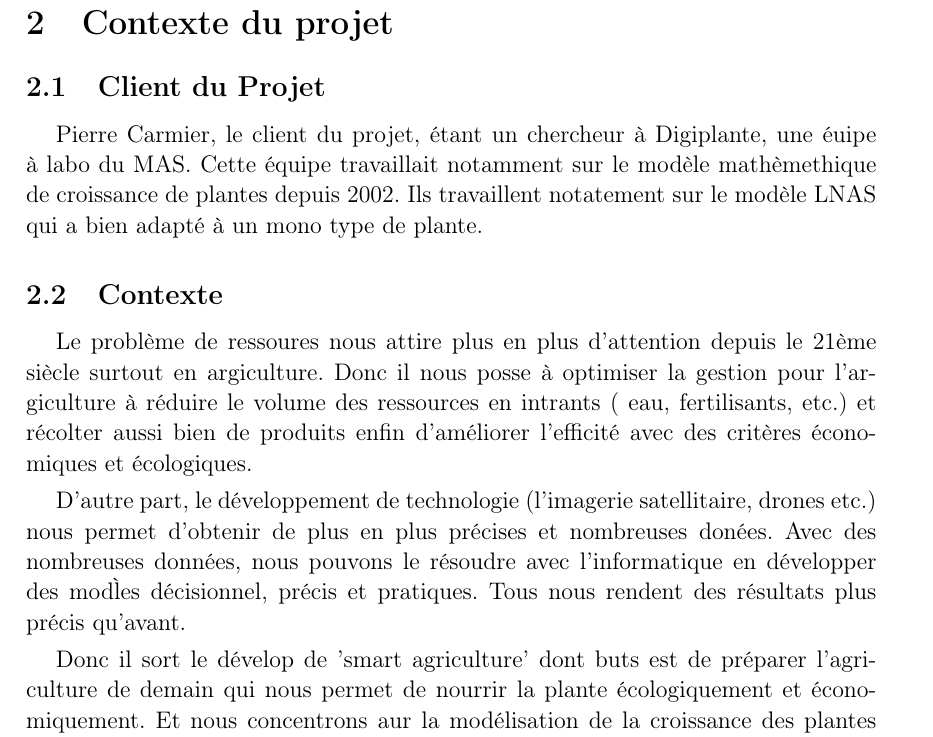
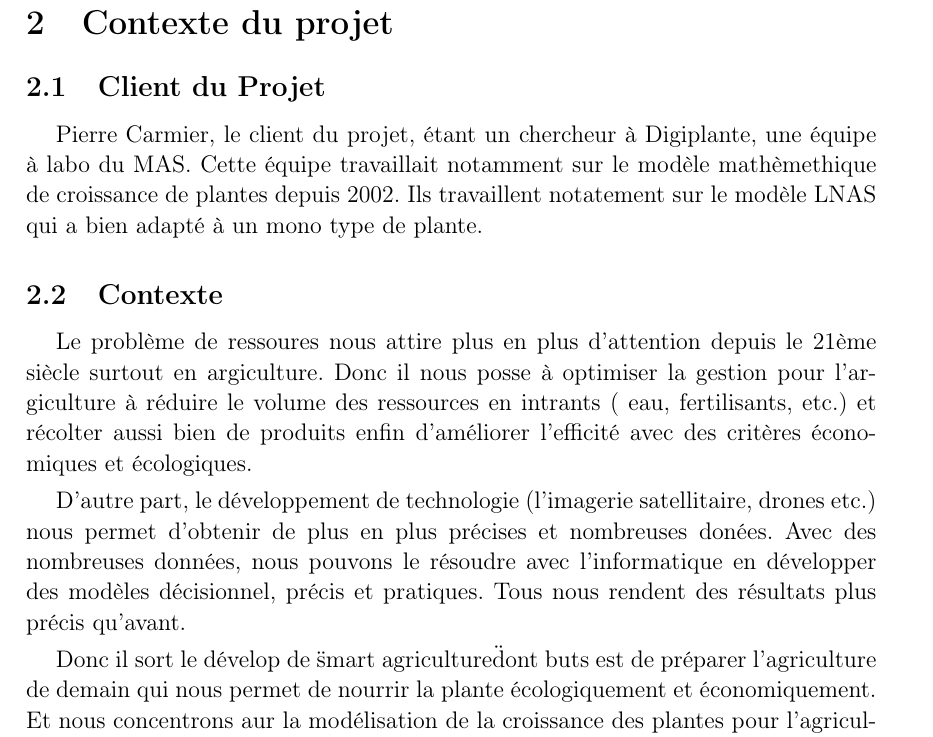
Before and after one commit to jdewasseige/projet-sbt11, a LaTeX document (sbt11-docu.tex, which reads src/contexte.tex): part of page 2 of 4, cut so that both start at the same text. Compiled offline with pdfLaTeX.

Commit message:
fix typo contexte

```diff
--- a/src/contexte.tex
+++ b/src/contexte.tex
@@ -1,12 +1,29 @@
 \section{Contexte du projet}
 
 \subsection{Client du Projet}
+Pierre Carmier, le client du projet, étant un chercheur à Digiplante,
+une équipe à labo du MAS. Cette équipe travaillait notamment sur le modèle
+mathèmethique de croissance de plantes depuis 2002.
+Ils travaillent notatement sur le modèle LNAS qui a bien adapté
+à un mono type de plante.
 
-Pierre Carmier, le client du projet, \'etant un chercheur à Digiplante, une \'euipe à labo du MAS. Cette \'equipe travaillait notamment sur le mod\`ele math\`emethique de croissance de plantes depuis 2002. Ils travaillent notatement sur le mod\`ele LNAS qui a bien adapt\'e \`a un mono type de plante.
 \subsection{Contexte}
+Le problème de ressoures nous attire plus en plus d'attention depuis le 21ème siècle
+surtout en argiculture. Donc il nous posse à optimiser la gestion pour l'argiculture
+à réduire le volume des ressources en intrants ( eau, fertilisants, etc.)
+et récolter aussi bien de produits enfin d'améliorer l'efficité
+avec des critères économiques et écologiques.
 
-Le probl\`eme de ressoures nous attire plus en plus d'attention depuis le 21\`eme si\`ecle surtout en argiculture. Donc il nous posse \`a optimiser la gestion pour l'argiculture \`a r\'eduire le volume des ressources en intrants ( eau, fertilisants, etc.) et r\'ecolter aussi bien de produits enfin d'am\'eliorer l'efficit\'e avec des crit\`eres \'economiques et \'ecologiques.
+D'autre part, le développement de technologie (l'imagerie satellitaire, drones etc.)
+nous permet d'obtenir de plus en plus précises et nombreuses donées.
+Avec des nombreuses données, nous pouvons le résoudre avec l'informatique en
+développer des modèles décisionnel, précis et pratiques.
+Tous nous rendent des résultats plus précis qu'avant.
 
-D'autre part, le d\'eveloppement de technologie (l'imagerie satellitaire, drones etc.) nous permet d'obtenir de plus en plus pr\'ecises et nombreuses don\'ees. Avec des nombreuses donn\'ees, nous pouvons le r\'esoudre avec l'informatique en d\'evelopper des mod\`les d\'ecisionnel, pr\'ecis et pratiques. Tous nous rendent des r\'esultats plus pr\'ecis qu'avant.
+Donc il sort le dévelop de \"smart agriculture\" dont buts est de préparer
+l'agriculture de demain qui nous permet de nourrir la plante écologiquement et
+économiquement. Et nous concentrons aur la modélisation de la croissance des plantes
+pour l'agriculture de précision comme une partie et nous attedons les résultats
+d'un programme capable de s'adapter à des nouveaux modèles de croissance et
+aussi la pertinence des paramètres pour des utilisations pratiques.
 
-Donc il sort le d\'evelop de 'smart agriculture' dont buts est de pr\'eparer l'agriculture de demain qui nous permet de nourrir la plante \'ecologiquement et  \'economiquement. Et nous concentrons aur la mod\'elisation de la croissance des plantes pour l'agriculture de pr\'ecision comme une partie et nous attedons les r\'esultats d'un programme capable de s'adapter \`a des nouveaux mod\`eles de croissance et aussi la pertinence des param\`etres pour des utilisations pratiques.
```
Also changed, not shown: src/contexte.tex (16 more changed lines).
